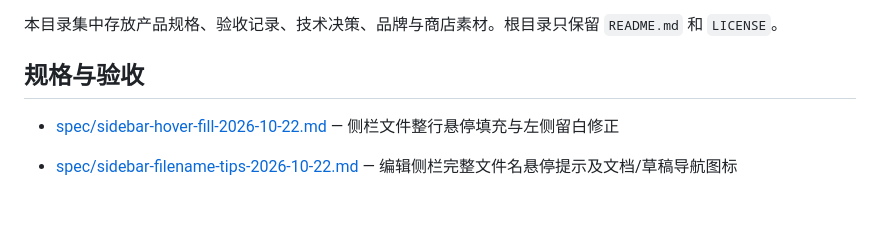
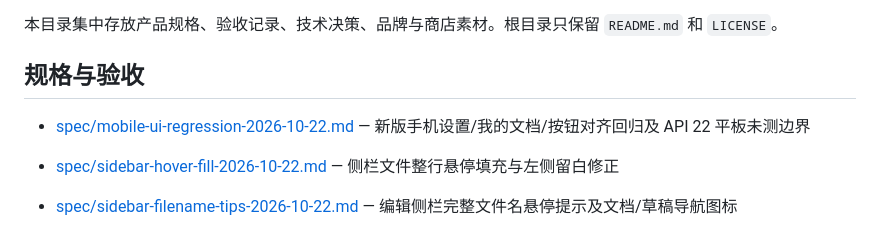
Before and after one commit to xiaomu120413/harmony-markdown-workbench, a Markdown page: docs/README.md, the part around the change. Drawn GitHub-style; blank space fills up the shorter version.

```diff
--- a/docs/README.md
+++ b/docs/README.md
@@ -4,6 +4,7 @@
 
 ## 规格与验收
 
+- [spec/mobile-ui-regression-2026-10-22.md](spec/mobile-ui-regression-2026-10-22.md) — 新版手机设置/我的文档/按钮对齐回归及 API 22 平板未测边界
 - [spec/sidebar-hover-fill-2026-10-22.md](spec/sidebar-hover-fill-2026-10-22.md) — 侧栏文件整行悬停填充与左侧留白修正
 - [spec/sidebar-filename-tips-2026-10-22.md](spec/sidebar-filename-tips-2026-10-22.md) — 编辑侧栏完整文件名悬停提示及文档/草稿导航图标
 - [spec/full-width-pages-2026-10-22.md](spec/full-width-pages-2026-10-22.md) — 设置页铺宽、我的文档剩余高度及首页完整应用图标
```
Also changed, not shown: docs/spec/mobile-ui-regression-2026-10-22.md (added, +38 -0 lines).
